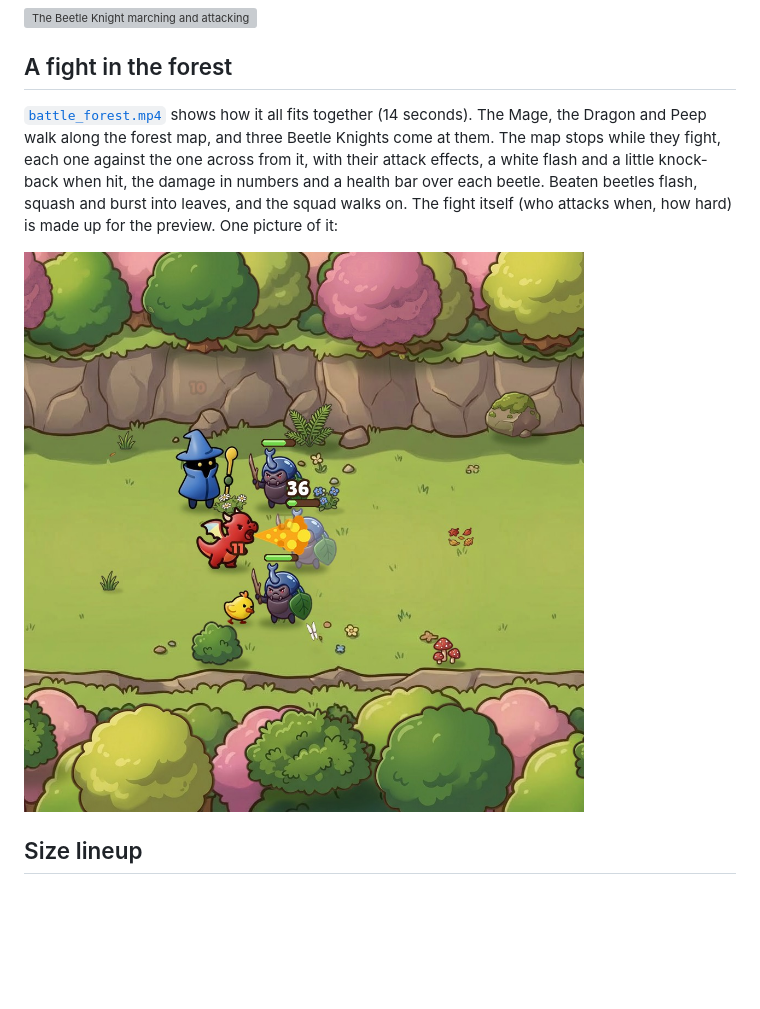
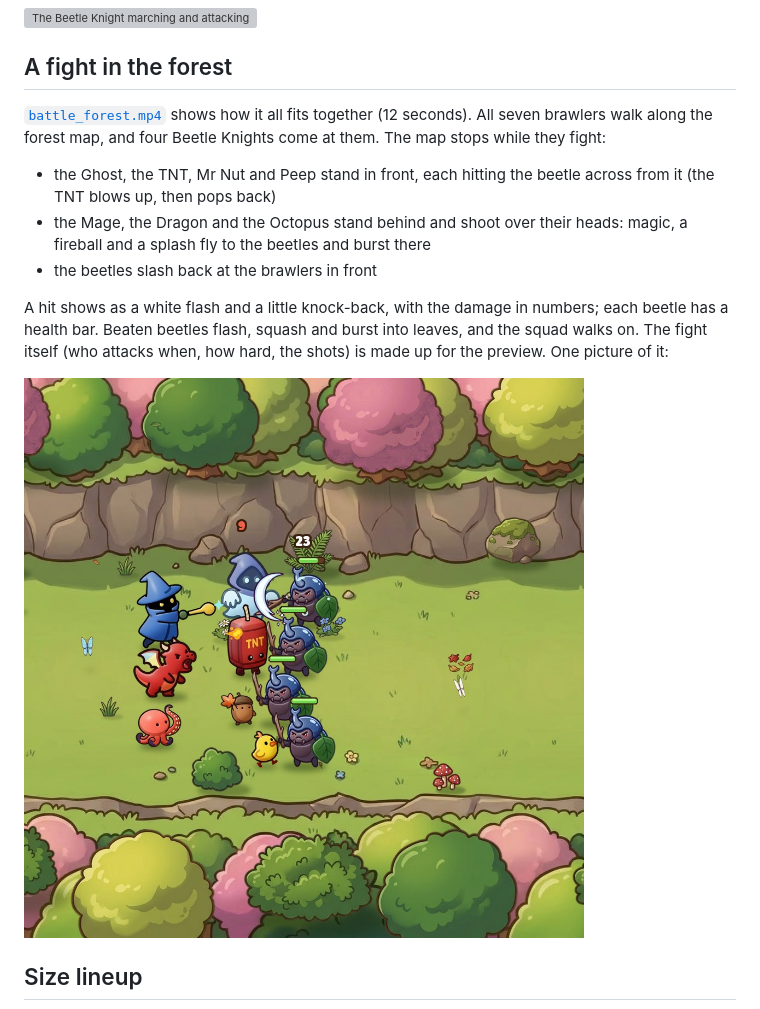
Before and after one commit to zqh7y/GameAssets, a Markdown page: examples/README.md, the part around the change. Rendered like a GitHub page; pictures changed too: examples/battle_forest.jpg; blank space fills up the shorter version; grey boxes are pictures that could not be loaded.

```diff
--- a/examples/README.md
+++ b/examples/README.md
@@ -60,14 +60,22 @@ marches at the brawlers, then winds up and slashes with its twig sword.
 
 ## A fight in the forest
 
-[`battle_forest.mp4`](battle_forest.mp4) shows how it all fits together (14 seconds). The Mage,
-the Dragon and Peep walk along the forest map, and three Beetle Knights come at them. The map
-stops while they fight, each one against the one across from it, with their attack effects, a
-white flash and a little knock-back when hit, the damage in numbers and a health bar over each
-beetle. Beaten beetles flash, squash and burst into leaves, and the squad walks on. The fight
-itself (who attacks when, how hard) is made up for the preview. One picture of it:
+[`battle_forest.mp4`](battle_forest.mp4) shows how it all fits together (12 seconds). All seven
+brawlers walk along the forest map, and four Beetle Knights come at them. The map stops while
+they fight:
 
-![The Dragon breathing fire at a Beetle Knight](battle_forest.jpg)
+- the Ghost, the TNT, Mr Nut and Peep stand in front, each hitting the beetle across from it
+  (the TNT blows up, then pops back)
+- the Mage, the Dragon and the Octopus stand behind and shoot over their heads: magic, a
+  fireball and a splash fly to the beetles and burst there
+- the beetles slash back at the brawlers in front
+
+A hit shows as a white flash and a little knock-back, with the damage in numbers; each beetle
+has a health bar. Beaten beetles flash, squash and burst into leaves, and the squad walks on.
+The fight itself (who attacks when, how hard, the shots) is made up for the preview. One
+picture of it:
+
+![All seven brawlers fighting four Beetle Knights](battle_forest.jpg)
 
 ## Size lineup
 
```
Also changed, not shown: README.md (+1 -1 lines), 2 other files.
